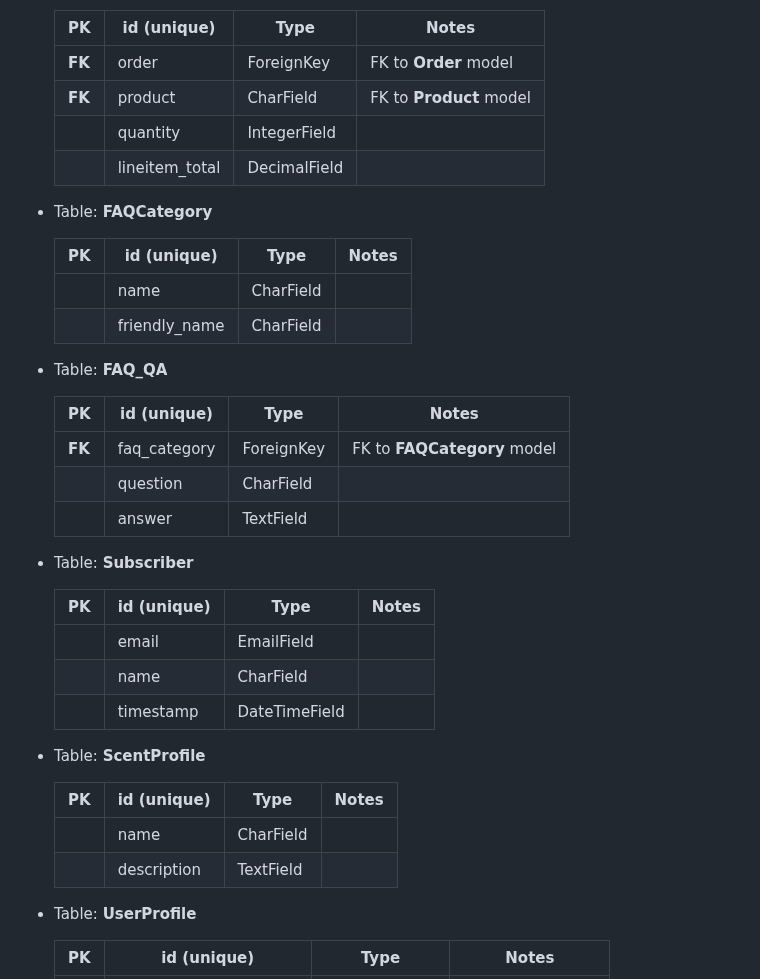
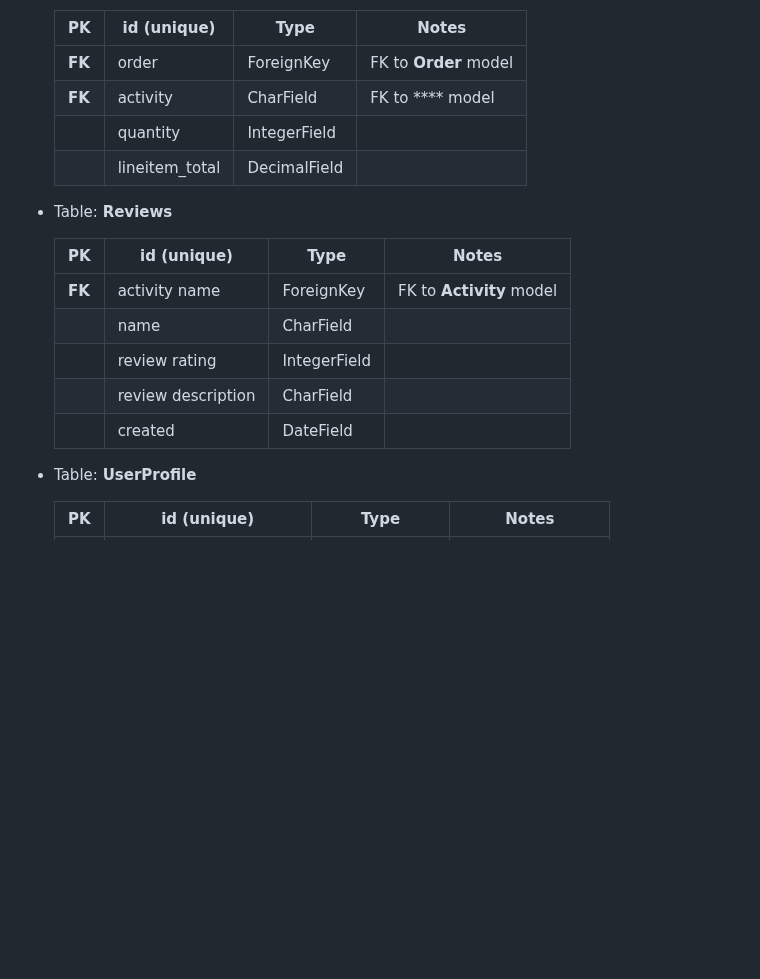
Before and after one commit to Mattjones444/off-the-beaten-track, a Markdown page: readme.md, the part around the change. Drawn GitHub-style; blank space fills up the shorter version.

Commit message:
added database schema to readme

```diff
--- a/readme.md
+++ b/readme.md
@@ -326,39 +326,19 @@ DrawSQL was used to create an ERD to visualise the tables within the database an
     | **PK** | **id** (unique) | Type | Notes |
     | --- | --- | --- | --- |
     | **FK** | order | ForeignKey | FK to **Order** model |
-    | **FK** | product | CharField | FK to **Product** model |
+    | **FK** | activity | CharField | FK to **** model |
     | | quantity | IntegerField | | |
     | | lineitem_total | DecimalField | |
 
-- Table: **FAQCategory**
-
-    | **PK** | **id** (unique) | Type | Notes |
-    | --- | --- | --- | --- |
-    | | name | CharField |  |
-    | | friendly_name | CharField |  |
-
-- Table: **FAQ_QA**
+- Table: **Reviews**
 
     | **PK** | **id** (unique) | Type | Notes |
 	| --- | --- | --- | --- |
-    | **FK**  | faq_category | ForeignKey  | FK to **FAQCategory** model |
-    | | question | CharField |  |
-    | | answer | TextField |  |
-
-- Table: **Subscriber**
-
-    | **PK** | **id** (unique) | Type | Notes |
-	| --- | --- | --- | --- |
-    |  | email | EmailField |  |
+    | **FK**  | activity name | ForeignKey  | FK to **Activity** model |
     | | name | CharField |  |
-    | | timestamp | DateTimeField |  |
-
-- Table: **ScentProfile**
-
-    | **PK** | **id** (unique) | Type | Notes |
-	| --- | --- | --- | --- |
-    |  | name| CharField |  |
-    | | description | TextField |  |
+    | | review rating | IntegerField |  |
+	| | review description | CharField | |
+	| | created | DateField | |
 
 - Table: **UserProfile**
 
```
